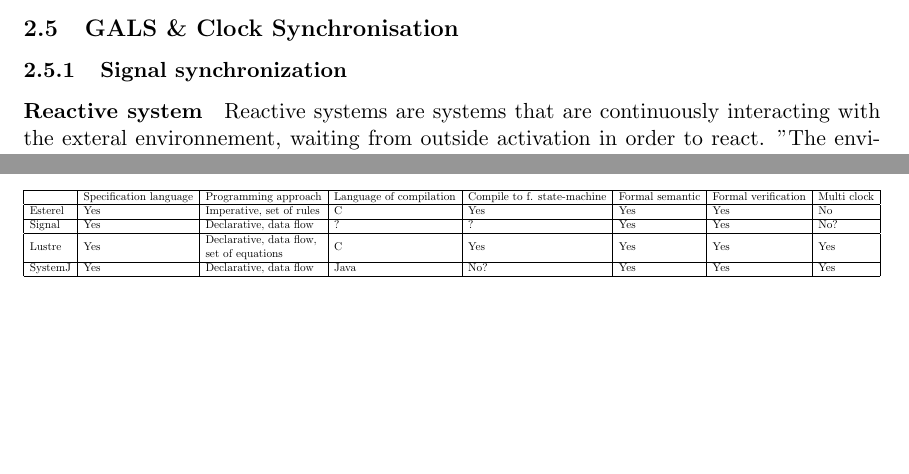
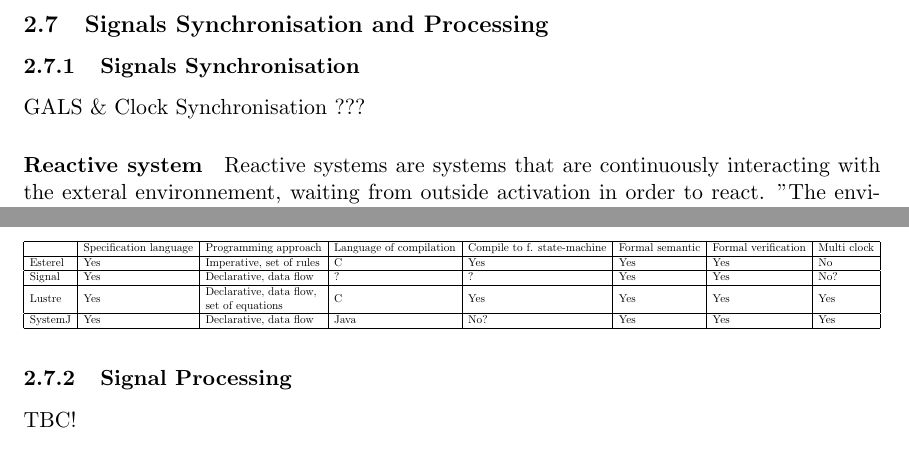
Before and after one commit to omeriem/3AInternship2022-2023, a LaTeX document (Report/main.tex, which reads Report/background.tex): two parts of pages 4 and 5 of 14 before the commit and two parts of pages 6 and 7 of 14 after it, joined at a grey line, cut at the place of the change, the shorter picture padded with empty space. Compiled offline with pdfLaTeX.

Commit message:
Update background.tex

```diff
--- a/Report/background.tex
+++ b/Report/background.tex
@@ -64,6 +64,4 @@ The different notions of models in AI and MDE also brings some difficulty in int
       \end{itemize}
   \end{itemize}
 
-\subsection{GALS \& Clock Synchronisation}
 
-\subsubsection{Signal synchronization}
@@ -70,3 +97,13 @@ The different notions of models in AI and MDE also brings some difficulty in int
+\subsection{Signals Synchronisation and Processing}
+
+
+
+
+
+
+\subsubsection{Signals Synchronisation}
+
+GALS \& Clock Synchronisation ???
 
 \paragraph{Reactive system} Reactive systems are systems that are continuously interacting with the exteral environnement, waiting from outside activation in order to react. "The environment can be some physical devices to be controlled, a human operator, or other reactive systems. These systems receive from the environment input events, and compute the output information, which are finally returned to the environment."\cite{SignalPaper}
 
@@ -106 +142,3 @@ SystemJ & Yes                    & Declarative, data flow
 
+\subsubsection{Signal Processing}
+TBC!
```
Also changed, not shown: Report/background.tex (53 more changed lines).
